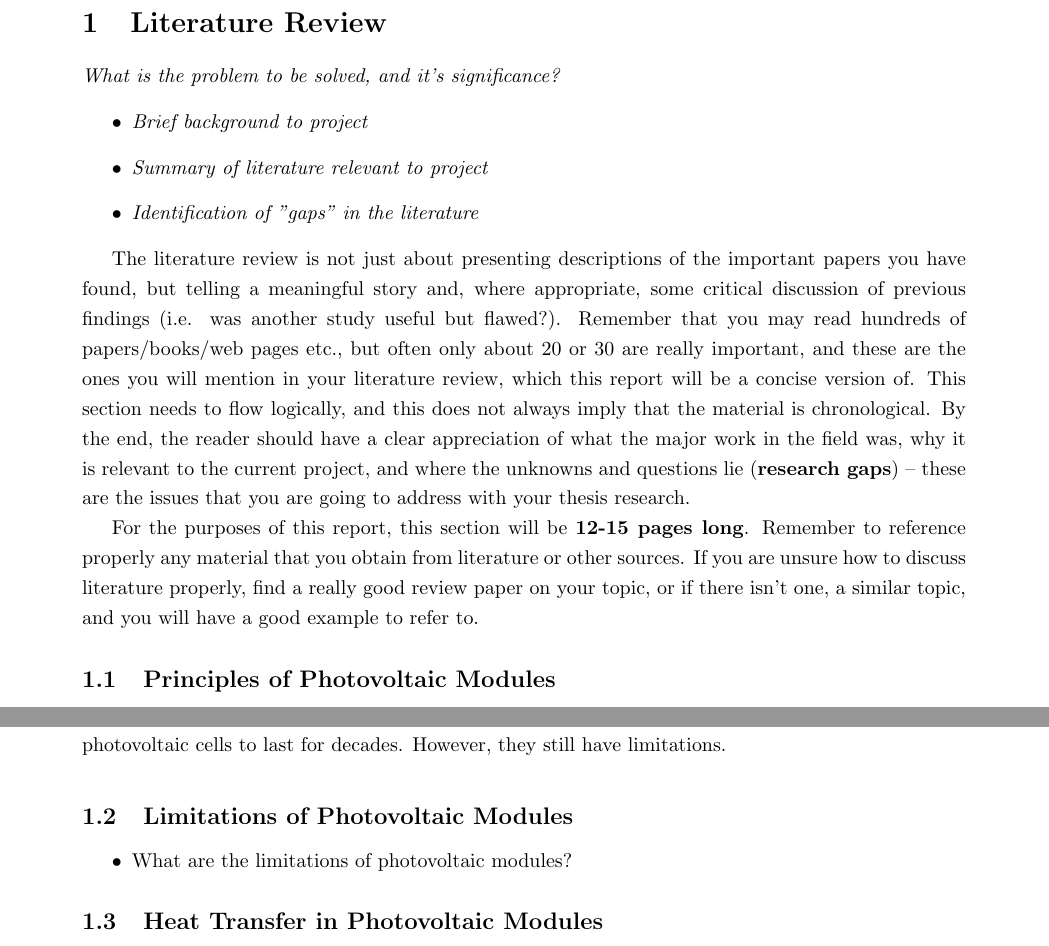
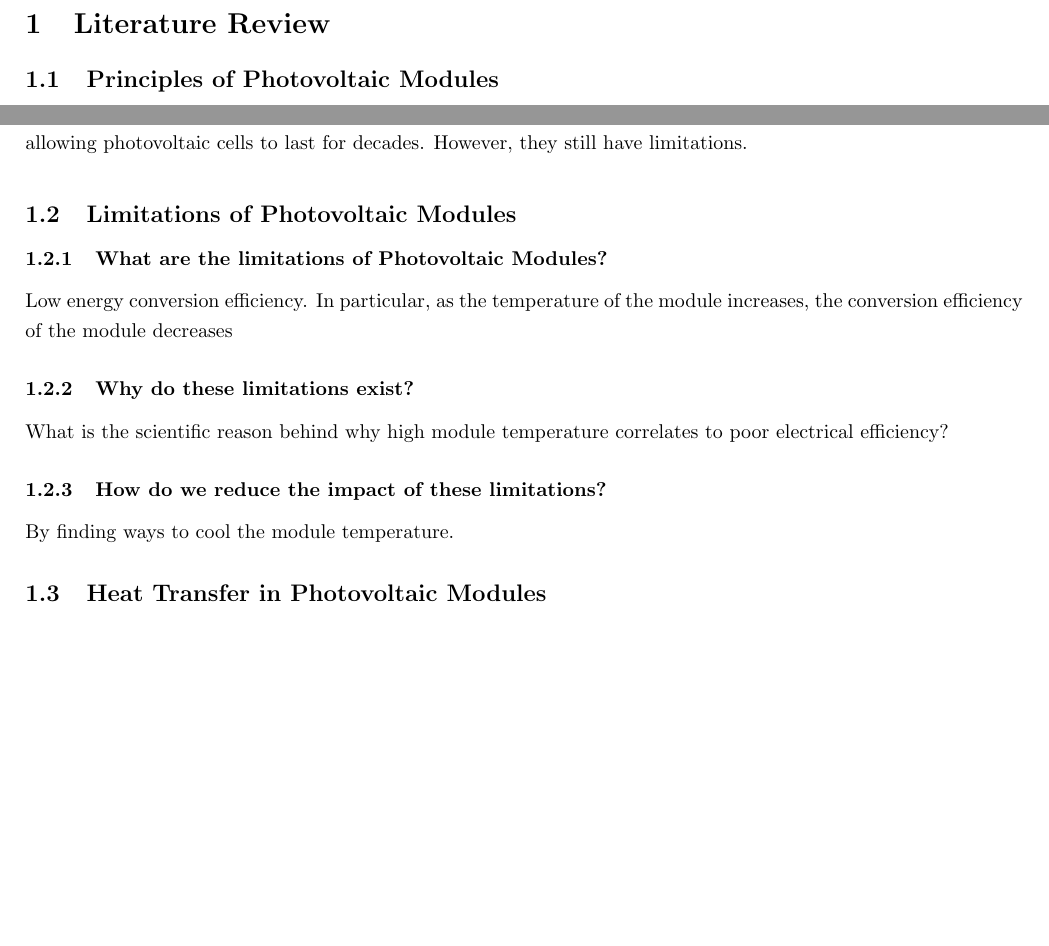
Before and after one commit to nathansivalingam/mechanical-engineering-thesis-a, a LaTeX thesis (Thesis A/Thesis A Report/main.tex, which reads Thesis A/Thesis A Report/Sections/Literature Review.tex): two parts of pages 3 and 5 of 8 before the commit and two parts of pages 4 and 5 of 8 after it, joined at a grey line, cut so that both start at the same text, the shorter picture padded with empty space. Compiled offline with pdfLaTeX.

```diff
--- a/Thesis A/Thesis A Report/Sections/Literature Review.tex
+++ b/Thesis A/Thesis A Report/Sections/Literature Review.tex
@@ -1,14 +2,14 @@
 \section{Literature Review}
-\textit{What is the problem to be solved, and it's significance?
-\begin{itemize}
-    \item Brief background to project
-    \item Summary of literature relevant to project
-    \item Identification of "gaps" in the literature
-\end{itemize}}
+% \textit{What is the problem to be solved, and it's significance?
+% \begin{itemize}
+%     \item Brief background to project
+%     \item Summary of literature relevant to project
+%     \item Identification of "gaps" in the literature
+% \end{itemize}}
 
-The literature review is not just about presenting descriptions of the important papers you have found, but telling a meaningful story and, where appropriate, some critical discussion of previous findings (i.e. was another study useful but flawed?). Remember that you may read hundreds of papers/books/web pages etc., but often only about 20 or 30 are really important, and these are the ones you will mention in your literature review, which this report will be a concise version of. This section needs to flow logically, and this does not always imply that the material is chronological. By the end, the reader should have a clear appreciation of what the major work in the field was, why it is relevant to the current project, and where the unknowns and questions lie (\textbf{research gaps}) – these are the issues that you are going to address with your thesis research.
+% The literature review is not just about presenting descriptions of the important papers you have found, but telling a meaningful story and, where appropriate, some critical discussion of previous findings (i.e. was another study useful but flawed?). Remember that you may read hundreds of papers/books/web pages etc., but often only about 20 or 30 are really important, and these are the ones you will mention in your literature review, which this report will be a concise version of. This section needs to flow logically, and this does not always imply that the material is chronological. By the end, the reader should have a clear appreciation of what the major work in the field was, why it is relevant to the current project, and where the unknowns and questions lie (\textbf{research gaps}) – these are the issues that you are going to address with your thesis research.
 
-For the purposes of this report, this section will be \textbf{12-15 pages long}. Remember to reference properly any material that you obtain from literature or other sources. If you are unsure how to discuss literature properly, find a really good review paper on your topic, or if there isn’t one, a similar topic, and you will have a good example to refer to.
+% For the purposes of this report, this section will be \textbf{12-15 pages long}. Remember to reference properly any material that you obtain from literature or other sources. If you are unsure how to discuss literature properly, find a really good review paper on your topic, or if there isn’t one, a similar topic, and you will have a good example to refer to.
 
 \subsection{Principles of Photovoltaic Modules}
 \subsubsection{What are photovoltaic modules?}
@@ -46,9 +49,14 @@
 \noindent When a proton strikes the silicon photovoltaic cell with the required energy, an electron is knocked out of its bond. Because of the electric field at the p-n junction, the negatively charged electron moves toward the n-side, while the resulting positively charged hole is attracted to the p-side. The free electrons are collected by thin metal fingers positioned at the top of the photovoltaic cell, before travelling through an external circuit. After electrical work is performed, the electrons are returned to the conductive aluminium sheet positioned at the back of the photovoltaic cell. Since electrons follow a continuous cycle and are the only moving components, there is no wear and tear, allowing photovoltaic cells to last for decades. However, they still have limitations.\vspace{0.5em}
 
 \subsection{Limitations of Photovoltaic Modules}
-\begin{itemize}
-    \item What are the limitations of photovoltaic modules?
-\end{itemize}
+\subsubsection{What are the limitations of Photovoltaic Modules?}
+Low energy conversion efficiency. In particular, as the temperature of the module increases, the conversion efficiency of the module decreases\par
+
+\subsubsection{Why do these limitations exist?}
+What is the scientific reason behind why high module temperature correlates to poor electrical efficiency?\par
+
+\subsubsection{How do we reduce the impact of these limitations?}
+By finding ways to cool the module temperature.\par
 
 \subsection{Heat Transfer in Photovoltaic Modules}
 \begin{itemize}
--- a/Thesis A/Thesis A Report/main.tex
+++ b/Thesis A/Thesis A Report/main.tex
@@ -2,7 +2,7 @@
 
 % Define required packages here
 \usepackage{nomencl}
-\usepackage[margin=3cm]{geometry}
+\usepackage[margin=2cm]{geometry}
 \usepackage[bottom]{footmisc}
 \usepackage{setspace}
 \usepackage{graphicx}
@@ -11,7 +11,16 @@
 \usepackage{import}
 \usepackage{xcolor}
 \usepackage{placeins}
+\usepackage{fancyhdr}
 
+% Set up fancyhdr for custom headers
+\pagestyle{fancy}
+\fancyhead[L]{Thesis A} % "thesis" on the left
+\fancyhead[R]{Nathan Sivalingam} % Your name on the right
+\renewcommand{\headrulewidth}{0pt}
+\setlength{\headheight}{30pt}  % Adjust this value for header height (default is 12pt)
+
+\setlength{\footskip}{0cm}
 % Set the spacing between lines of the document
 \onehalfspacing
 
```
Also changed, not shown: Thesis A/Thesis A Report/Sections/TitlePage.tex (+1 -0 lines), Thesis A/Thesis A Report/Sections/Literature Review.tex (7 more changed lines).
